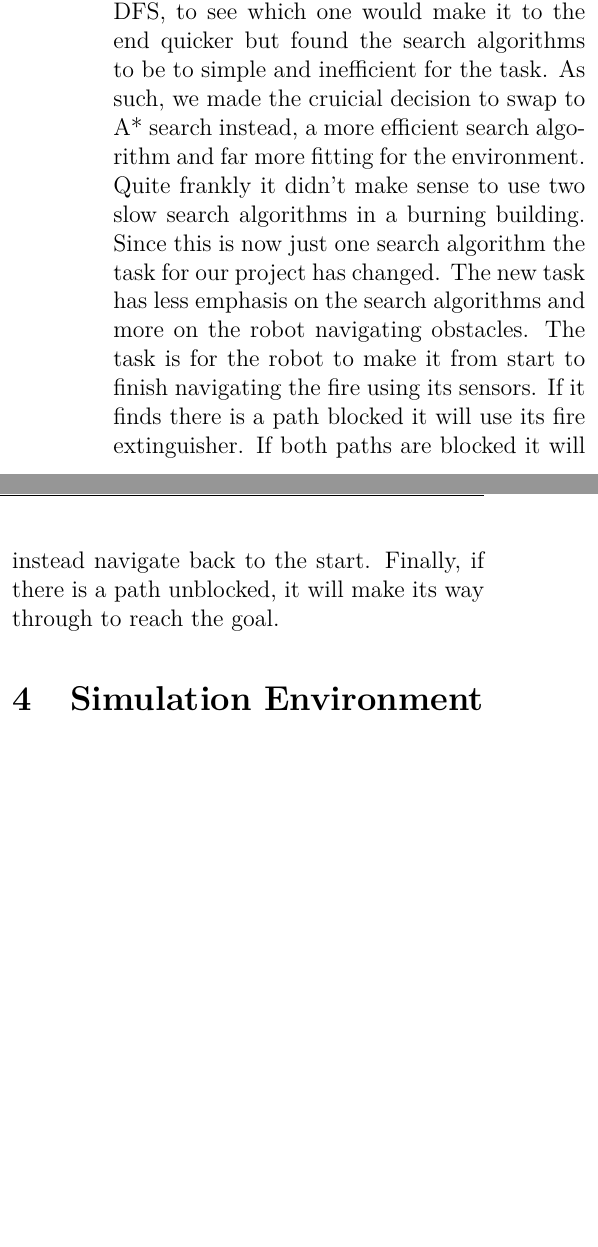
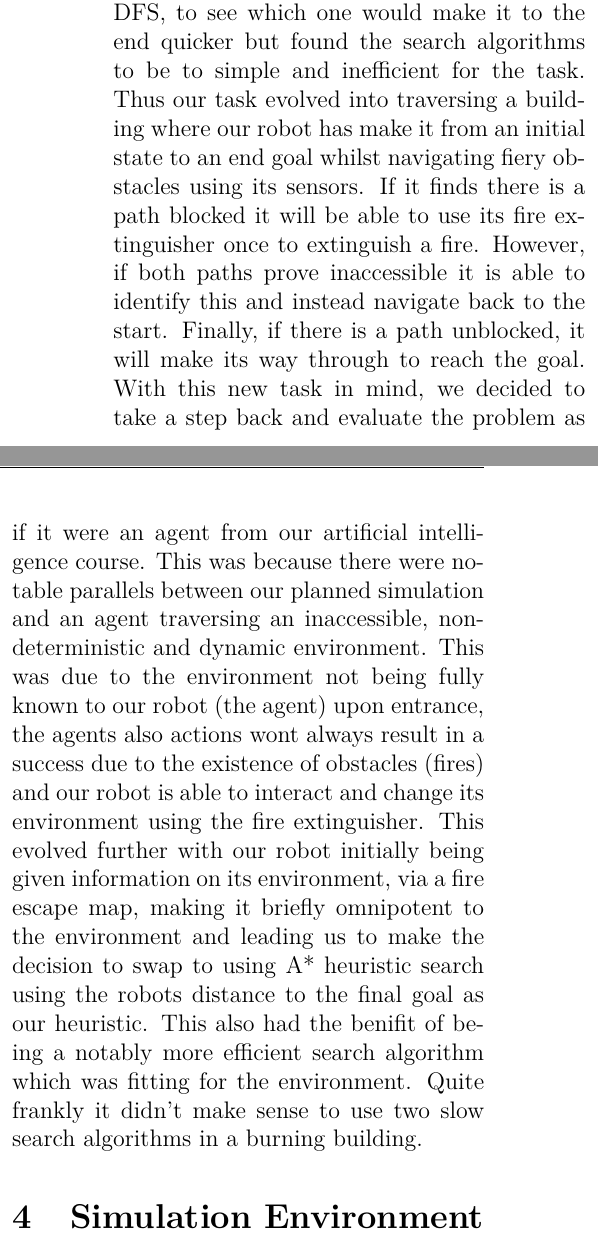
Before and after one commit to Tusneel/Robotics_Report, a LaTeX document (report.tex): two parts of the columns of page 3 of 5, joined at a grey line, cut so that both start at the same text, the shorter picture padded with empty space. Compiled offline with pdfLaTeX.

Commit message:
Updates to task

```diff
--- a/report.tex
+++ b/report.tex
@@ -90,18 +90,15 @@ The main objective of this was initially to compare two
 different search algorithms, BFS and DFS, to see which
 one would make it to the end quicker but found the search
 algorithms to be to simple and inefficient for the task.
-As such, we made the cruicial decision to swap to A* search
-instead, a more efficient search algorithm and far more
-fitting for the environment. Quite frankly it didn't make sense
-to use two slow search algorithms in a burning building. Since this
-is now just one search algorithm the task for our project has changed.
-The new task has less emphasis on the search algorithms and more
-on the robot navigating obstacles. The task is for the robot to make
-it from start to finish navigating the fire using its sensors.
-If it finds there is a path blocked it will use its fire extinguisher.
-If both paths are blocked it will instead navigate back to the start.
+Thus our task evolved into traversing a building where our robot has make
+it from an initial state to an end goal whilst navigating fiery obstacles using its sensors.
+If it finds there is a path blocked it will be able to use its fire extinguisher once to extinguish a fire.
+However, if both paths prove inaccessible it is able to identify this and instead navigate back to the start.
 Finally, if there is a path unblocked, it will make its way through
 to reach the goal.
+With this new task in mind, we decided to take a step back and evaluate the problem as if it were an agent from our artificial intelligence course.
+This was because there were notable parallels between our planned simulation and an agent traversing an inaccessible, non-deterministic and dynamic environment.
+This was due to the environment not being fully known to our robot (the agent) upon entrance, the agents also actions wont always result in a success due to the existence of obstacles (fires) and our robot is able to interact and change its environment using the fire extinguisher. This evolved further with our robot initially being given information on its environment, via a fire escape map, making it briefly omnipotent to the environment and leading us to make the decision to swap to using A* heuristic search using the robots distance to the final goal as our heuristic. This also had the benifit of being a notably more efficient search algorithm which was fitting for the environment. Quite frankly it didn't make sense to use two slow search algorithms in a burning building.
 
 \section{Simulation Environment}
 
```
Also changed, not shown: report.tex (4 more changed lines).
